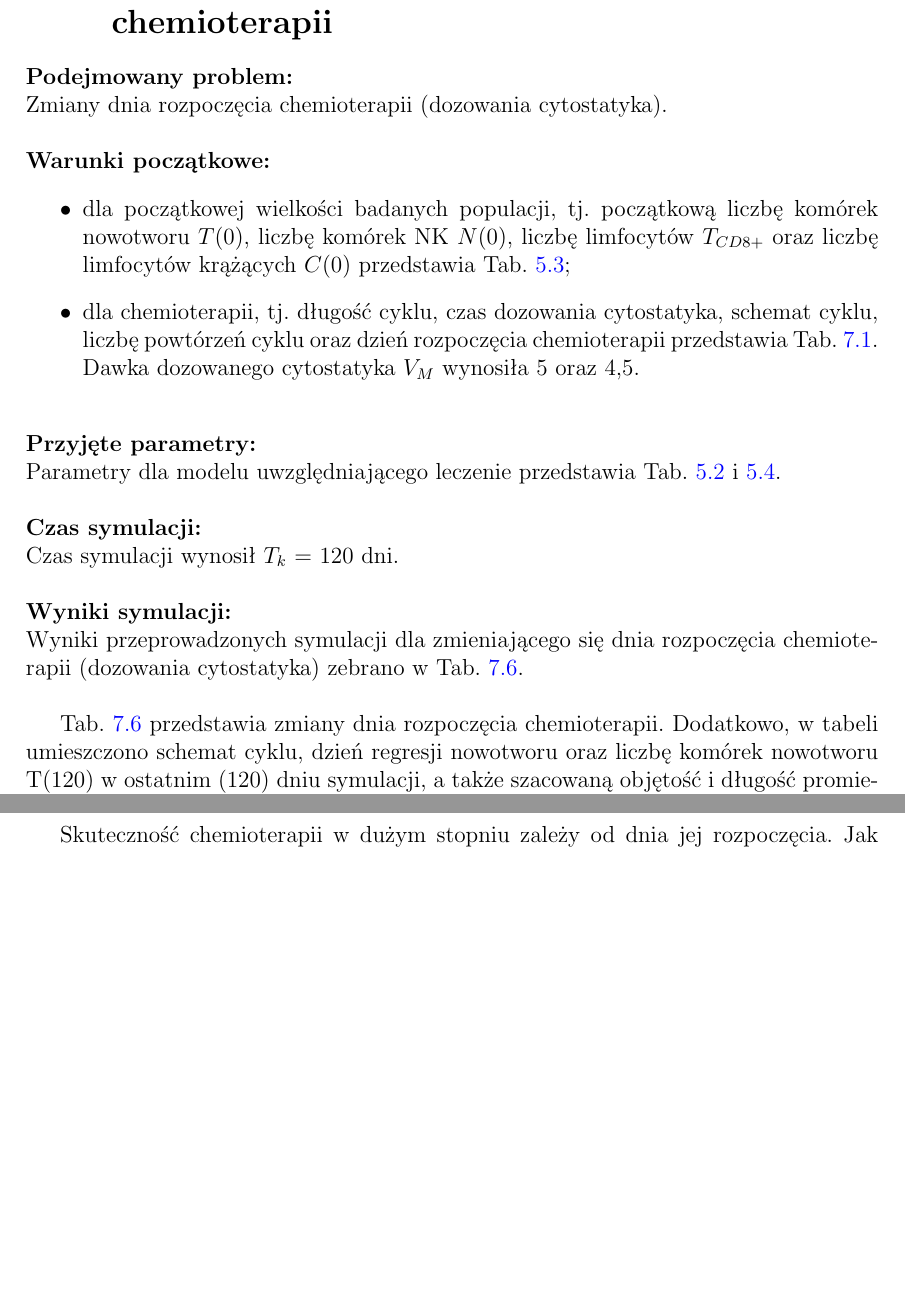
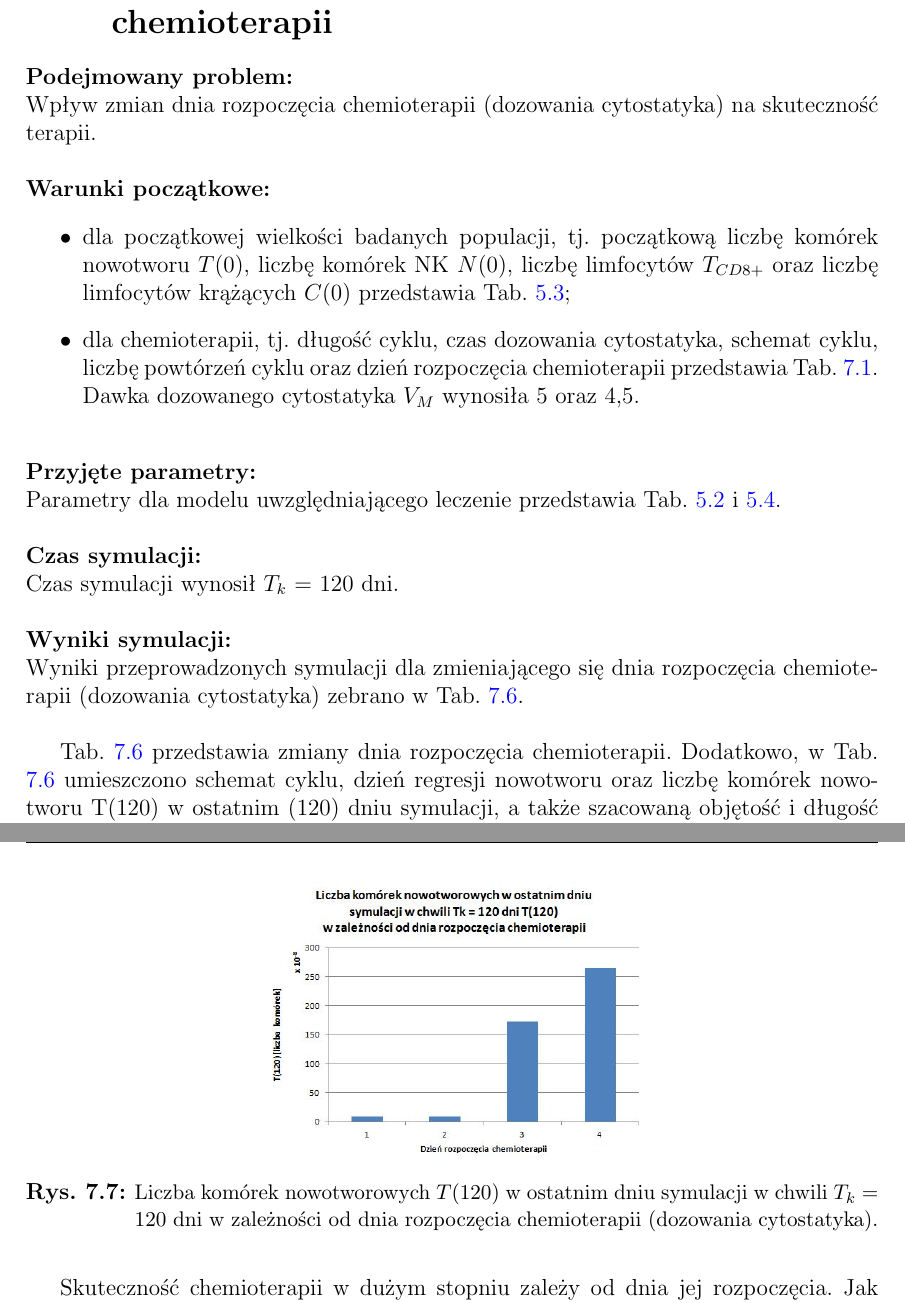
Before and after one commit to kulaczanna/Magisterka, a LaTeX thesis (Sprawozdanie/moje/ImmunochemiotherapyModel.tex, which reads Sprawozdanie/moje/Rozdzialy.tex): two parts of pages 66 and 69 of 140, joined at a grey line, cut so that both start at the same text, the shorter picture padded with empty space. Compiled offline with pdfLaTeX; the source files are stored in an older character set and shown here as Unicode.

Commit message:
końcówka - v37 poprawki sotateczne rozdział 7 s5 3.09.2020

```diff
--- a/Sprawozdanie/moje/Rozdzialy.tex
+++ b/Sprawozdanie/moje/Rozdzialy.tex
@@ -1064,7 +1064,7 @@
 
 \newpage
 \section{Scenariusz V -- zmiana dnia rozpoczęcia chemioterapii}
-\noindent \textbf{Podejmowany problem:} \newline Zmiany dnia rozpoczęcia chemioterapii (dozowania cytostatyka).
+\noindent \textbf{Podejmowany problem:} \newline Wpływ zmian dnia rozpoczęcia chemioterapii (dozowania cytostatyka) na~skuteczność terapii.
 
 \noindent \newline \textbf{Warunki początkowe:}
 \begin{itemize}
@@ -1078,7 +1078,7 @@
 
 \noindent \newline \textbf{Wyniki symulacji:} \newline Wyniki przeprowadzonych symulacji dla~zmieniającego się dnia rozpoczęcia chemioterapii (dozowania cytostatyka) zebrano w~Tab. \ref{zmiany_dnia_rozpoczecia_cehmioterapii}. \newline
 
-Tab. \ref{zmiany_dnia_rozpoczecia_cehmioterapii} przedstawia zmiany dnia rozpoczęcia chemioterapii. Dodatkowo, w~tabeli umieszczono schemat cyklu, dzień regresji nowotworu oraz~liczbę komórek nowotworu T(120) w~ostatnim (120) dniu symulacji, a~także~szacowaną objętość i~długość promienia nowotworu w~ostatnim (120) dniu symulacji (tj. w~chwili $T_{k}$ = 120 dni). Analizę przeprowadzono dla~dawki dozowanego cytostatyka $V_M$ równej 5 oraz~4,5.
+Tab. \ref{zmiany_dnia_rozpoczecia_cehmioterapii} przedstawia zmiany dnia rozpoczęcia chemioterapii. Dodatkowo, w~Tab. \ref{zmiany_dnia_rozpoczecia_cehmioterapii} umieszczono schemat cyklu, dzień regresji nowotworu oraz~liczbę komórek nowotworu T(120) w~ostatnim (120) dniu symulacji, a~także~szacowaną objętość i~długość promienia nowotworu w~ostatnim (120) dniu symulacji (tj. w~chwili $T_{k}$ = 120 dni). Analizę przeprowadzono dla~dawki dozowanego cytostatyka $V_M$ równej 5 oraz~4,5.
 
 \newpage
 \begin{table}[h!]
@@ -1133,7 +1133,7 @@
 \begin{figure}[h!]
 \centering
 \includegraphics[width=0.45\textwidth]{slupki_7.5}
-\caption{Wyniki symulacji}\label{slupki_7.5}
+\caption{Liczba komórek nowotworowych $T(120)$  w ostatnim dniu symulacji w chwili $T_{k} = 120$ dni w zależności od dnia rozpoczęcia chemioterapii (dozowania cytostatyka).}\label{slupki_7.5}
 \end{figure}
 
 \newpage
```
Also changed, not shown: Sprawozdanie/moje/ImmunochemiotherapyModel.pdf, Sprawozdanie/moje/Rozdzialy.tex (2 more changed lines), 4 other files.
